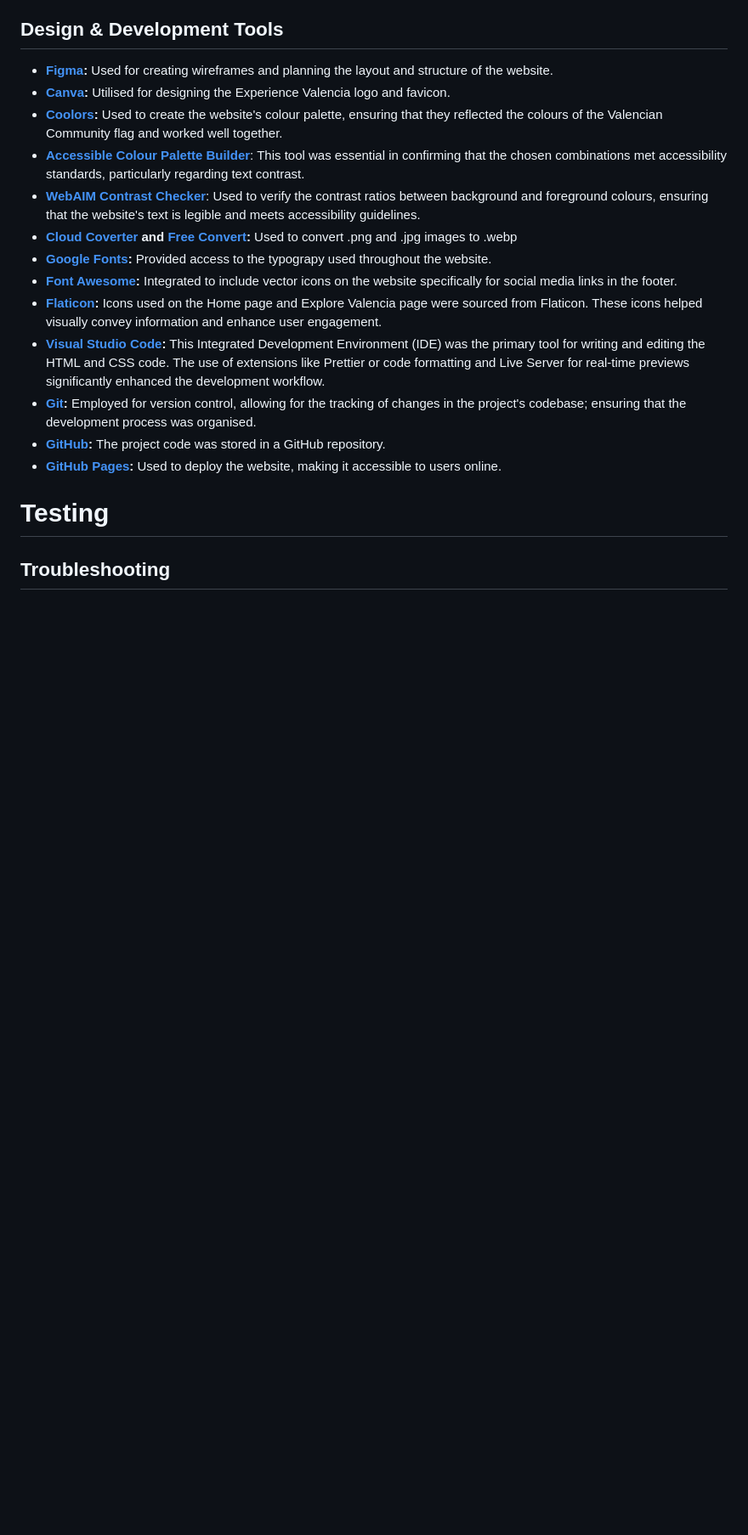
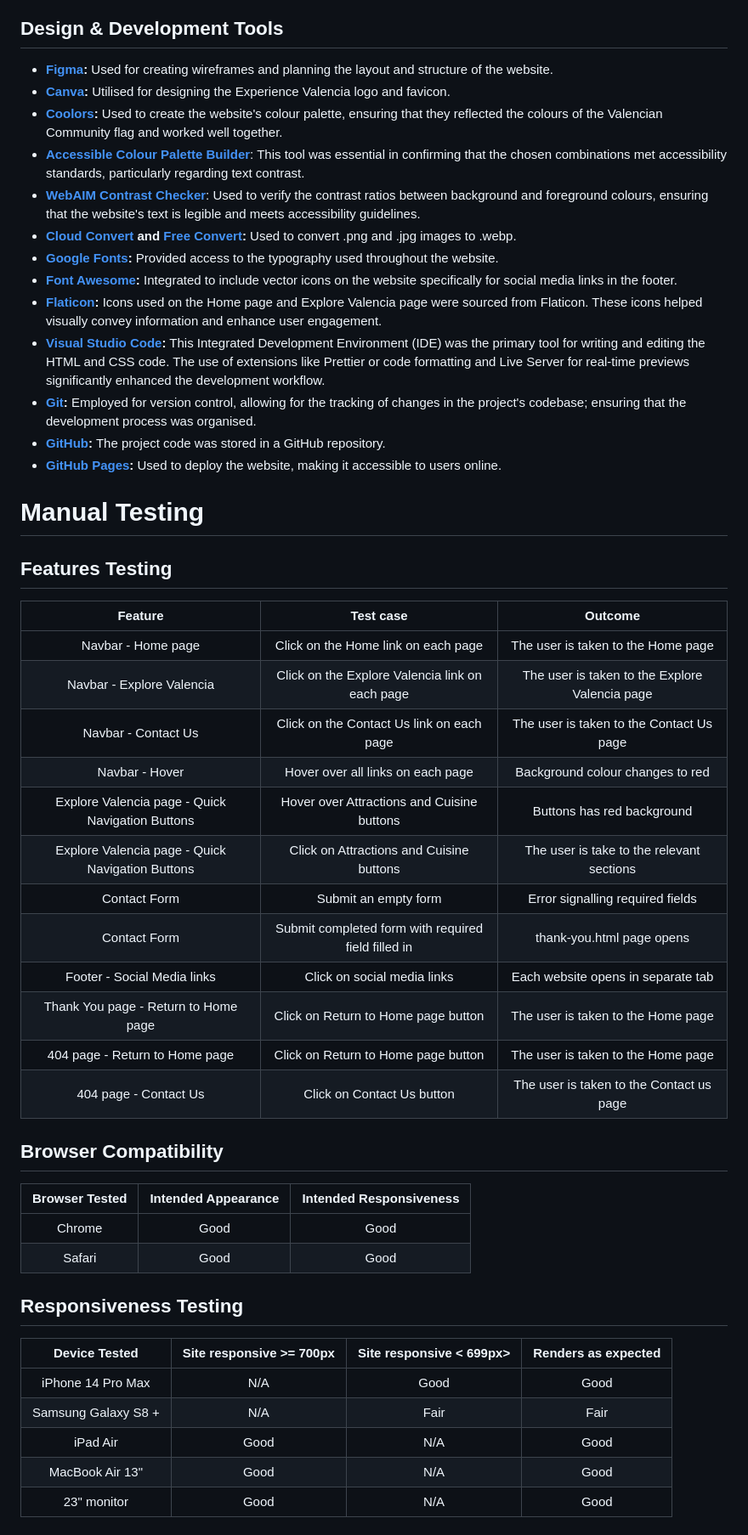
Before and after one commit to desireealexia/Experience-Valencia, a Markdown page: README.md, the part around the change printed below. Shown: that part at 85% size. Rendered like a GitHub page; blank space fills up the shorter version.

Commit message:
Update testing section on README file

```diff
--- a/README.md
+++ b/README.md
@@ -323,8 +323,8 @@ Ensuring accessibility is a fundamental aspect of creating an inclusive and user
 - **[Coolors](https://coolors.co/):** Used to create the website's colour palette, ensuring that they reflected the colours of the Valencian Community flag and worked well together.
 - **[Accessible Colour Palette Builder](https://toolness.github.io/accessible-color-matrix/)**: This tool was essential in confirming that the chosen combinations met accessibility standards, particularly regarding text contrast.
 - **[WebAIM Contrast Checker](https://webaim.org/resources/contrastchecker/)**: Used to verify the contrast ratios between background and foreground colours, ensuring that the website's text is legible and meets accessibility guidelines.
-- **[Cloud Coverter](https://cloudconvert.com/) and [Free Convert](https://www.freeconvert.com/webp-converter):** Used to convert .png and .jpg images to .webp
-- **[Google Fonts](https://fonts.google.com/):** Provided access to the typograpy used throughout the website.
+- **[Cloud Convert](https://cloudconvert.com/) and [Free Convert](https://www.freeconvert.com/webp-converter):** Used to convert .png and .jpg images to .webp.
+- **[Google Fonts](https://fonts.google.com/):** Provided access to the typography used throughout the website.
 - **[Font Awesome](https://fontawesome.com/):** Integrated to include vector icons on the website specifically for social media links in the footer.
 - **[Flaticon](https://www.flaticon.com/):** Icons used on the Home page and Explore Valencia page were sourced from Flaticon. These icons helped visually convey information and enhance user engagement.
 - **[Visual Studio Code](https://code.visualstudio.com/):** This Integrated Development Environment (IDE) was the primary tool for writing and editing the HTML and CSS code. The use of extensions like Prettier or code formatting and Live Server for real-time previews significantly enhanced the development workflow.
@@ -332,6 +332,39 @@ Ensuring accessibility is a fundamental aspect of creating an inclusive and user
 - **[GitHub](https://github.com/):** The project code was stored in a GitHub repository.
 - **[GitHub Pages](https://pages.github.com/):** Used to deploy the website, making it accessible to users online.
 
-# Testing
+# Manual Testing
 
-## Troubleshooting
+## Features Testing
+
+|                     Feature                      |                      Test case                      |                    Outcome                     |
+| :----------------------------------------------: | :-------------------------------------------------: | :--------------------------------------------: |
+|                Navbar - Home page                |         Click on the Home link on each page         |       The user is taken to the Home page       |
+|            Navbar - Explore Valencia             |   Click on the Explore Valencia link on each page   | The user is taken to the Explore Valencia page |
+|               Navbar - Contact Us                |      Click on the Contact Us link on each page      |    The user is taken to the Contact Us page    |
+|                  Navbar - Hover                  |          Hover over all links on each page          |        Background colour changes to red        |
+| Explore Valencia page - Quick Navigation Buttons |     Hover over Attractions and Cuisine buttons      |           Buttons has red background           |
+| Explore Valencia page - Quick Navigation Buttons |      Click on Attractions and Cuisine buttons       |   The user is take to the relevant sections    |
+|                   Contact Form                   |                Submit an empty form                 |        Error signalling required fields        |
+|                   Contact Form                   | Submit completed form with required field filled in |           thank-you.html page opens            |
+|           Footer - Social Media links            |             Click on social media links             |       Each website opens in separate tab       |
+|       Thank You page - Return to Home page       |         Click on Return to Home page button         |       The user is taken to the Home page       |
+|          404 page - Return to Home page          |         Click on Return to Home page button         |       The user is taken to the Home page       |
+|              404 page - Contact Us               |             Click on Contact Us button              |    The user is taken to the Contact us page    |
+
+## Browser Compatibility
+
+| Browser Tested | Intended Appearance | Intended Responsiveness |
+| :------------: | :-----------------: | :---------------------: |
+|     Chrome     |        Good         |          Good           |
+|     Safari     |        Good         |          Good           |
+
+## Responsiveness Testing
+
+|    Device Tested    | Site responsive >= 700px | Site responsive < 699px> | Renders as expected |
+| :-----------------: | :----------------------: | :----------------------: | :-----------------: |
+|  iPhone 14 Pro Max  |           N/A            |           Good           |        Good         |
+| Samsung Galaxy S8 + |           N/A            |           Fair           |        Fair         |
+|      iPad Air       |           Good           |           N/A            |        Good         |
+|   MacBook Air 13"   |           Good           |           N/A            |        Good         |
+|     23" monitor     |           Good           |           N/A            |        Good         |
+
```
Also changed, not shown: other parts of README.md (+27 -50 lines).
